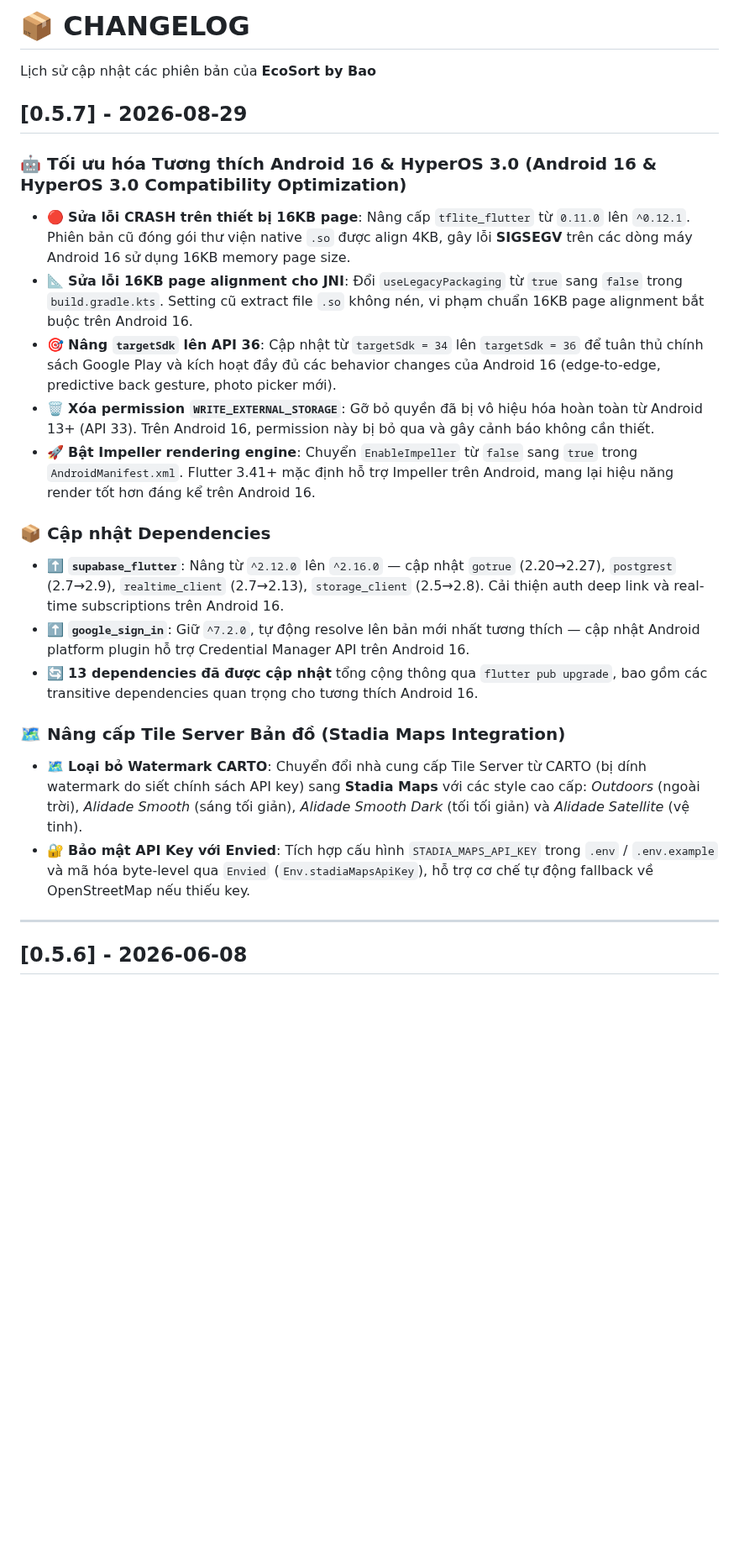
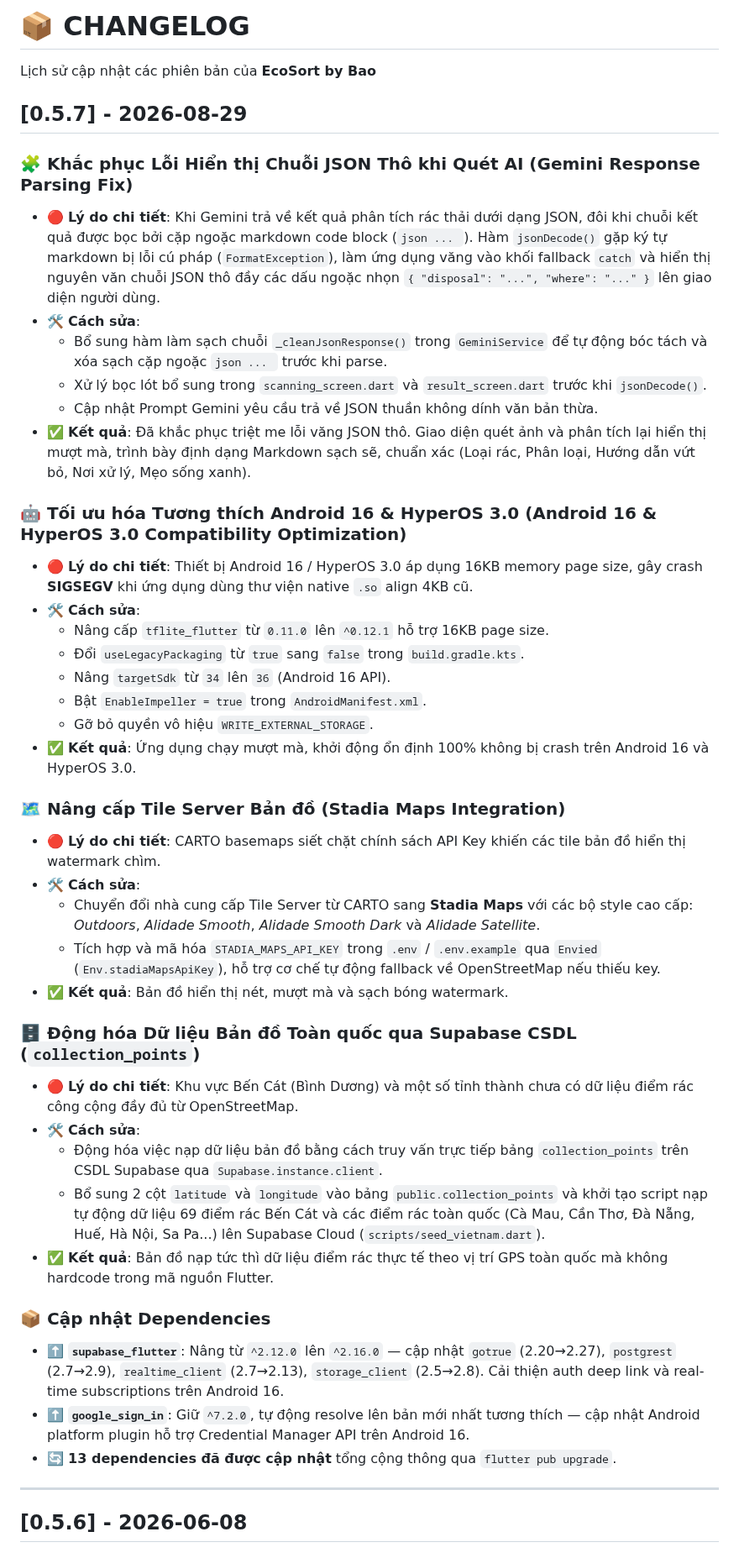
Before and after one commit to gbao86/AI_Garbage_Classification_Application, a Markdown page: CHANGELOG.md, the part around the change. Shown at 84% size. Drawn GitHub-style; blank space fills up the shorter version.

Commit message:
docs: update CHANGELOG.md with detailed fix notes for v0.5.7

`````diff
--- a/CHANGELOG.md
+++ b/CHANGELOG.md
@@ -4,21 +4,43 @@ Lịch sử cập nhật các phiên bản của **EcoSort by Bao**
 
 ## [0.5.7] - 2026-08-29
 
+### 🧩 Khắc phục Lỗi Hiển thị Chuỗi JSON Thô khi Quét AI (Gemini Response Parsing Fix)
+- 🔴 **Lý do chi tiết**: Khi Gemini trả về kết quả phân tích rác thải dưới dạng JSON, đôi khi chuỗi kết quả được bọc bởi cặp ngoặc markdown code block (````json ... ````). Hàm `jsonDecode()` gặp ký tự markdown bị lỗi cú pháp (`FormatException`), làm ứng dụng văng vào khối fallback `catch` và hiển thị nguyên văn chuỗi JSON thô đầy các dấu ngoặc nhọn `{ "disposal": "...", "where": "..." }` lên giao diện người dùng.
+- 🛠️ **Cách sửa**:
+  - Bổ sung hàm làm sạch chuỗi `_cleanJsonResponse()` trong `GeminiService` để tự động bóc tách và xóa sạch cặp ngoặc ````json ... ```` trước khi parse.
+  - Xử lý bọc lót bổ sung trong `scanning_screen.dart` và `result_screen.dart` trước khi `jsonDecode()`.
+  - Cập nhật Prompt Gemini yêu cầu trả về JSON thuần không dính văn bản thừa.
+- ✅ **Kết quả**: Đã khắc phục triệt me lỗi văng JSON thô. Giao diện quét ảnh và phân tích lại hiển thị mượt mà, trình bày định dạng Markdown sạch sẽ, chuẩn xác (Loại rác, Phân loại, Hướng dẫn vứt bỏ, Nơi xử lý, Mẹo sống xanh).
+
 ### 🤖 Tối ưu hóa Tương thích Android 16 & HyperOS 3.0 (Android 16 & HyperOS 3.0 Compatibility Optimization)
-- 🔴 **Sửa lỗi CRASH trên thiết bị 16KB page**: Nâng cấp `tflite_flutter` từ `0.11.0` lên `^0.12.1`. Phiên bản cũ đóng gói thư viện native `.so` được align 4KB, gây lỗi **SIGSEGV** trên các dòng máy Android 16 sử dụng 16KB memory page size.
-- 📐 **Sửa lỗi 16KB page alignment cho JNI**: Đổi `useLegacyPackaging` từ `true` sang `false` trong `build.gradle.kts`. Setting cũ extract file `.so` không nén, vi phạm chuẩn 16KB page alignment bắt buộc trên Android 16.
-- 🎯 **Nâng `targetSdk` lên API 36**: Cập nhật từ `targetSdk = 34` lên `targetSdk = 36` để tuân thủ chính sách Google Play và kích hoạt đầy đủ các behavior changes của Android 16 (edge-to-edge, predictive back gesture, photo picker mới).
-- 🗑️ **Xóa permission `WRITE_EXTERNAL_STORAGE`**: Gỡ bỏ quyền đã bị vô hiệu hóa hoàn toàn từ Android 13+ (API 33). Trên Android 16, permission này bị bỏ qua và gây cảnh báo không cần thiết.
-- 🚀 **Bật Impeller rendering engine**: Chuyển `EnableImpeller` từ `false` sang `true` trong `AndroidManifest.xml`. Flutter 3.41+ mặc định hỗ trợ Impeller trên Android, mang lại hiệu năng render tốt hơn đáng kể trên Android 16.
+- 🔴 **Lý do chi tiết**: Thiết bị Android 16 / HyperOS 3.0 áp dụng 16KB memory page size, gây crash **SIGSEGV** khi ứng dụng dùng thư viện native `.so` align 4KB cũ.
+- 🛠️ **Cách sửa**:
+  - Nâng cấp `tflite_flutter` từ `0.11.0` lên `^0.12.1` hỗ trợ 16KB page size.
+  - Đổi `useLegacyPackaging` từ `true` sang `false` trong `build.gradle.kts`.
+  - Nâng `targetSdk` từ `34` lên `36` (Android 16 API).
+  - Bật `EnableImpeller = true` trong `AndroidManifest.xml`.
+  - Gỡ bỏ quyền vô hiệu `WRITE_EXTERNAL_STORAGE`.
+- ✅ **Kết quả**: Ứng dụng chạy mượt mà, khởi động ổn định 100% không bị crash trên Android 16 và HyperOS 3.0.
+
+### 🗺️ Nâng cấp Tile Server Bản đồ (Stadia Maps Integration)
+- 🔴 **Lý do chi tiết**: CARTO basemaps siết chặt chính sách API Key khiến các tile bản đồ hiển thị watermark chìm.
+- 🛠️ **Cách sửa**:
+  - Chuyển đổi nhà cung cấp Tile Server từ CARTO sang **Stadia Maps** với các bộ style cao cấp: *Outdoors*, *Alidade Smooth*, *Alidade Smooth Dark* và *Alidade Satellite*.
+  - Tích hợp và mã hóa `STADIA_MAPS_API_KEY` trong `.env` / `.env.example` qua `Envied` (`Env.stadiaMapsApiKey`), hỗ trợ cơ chế tự động fallback về OpenStreetMap nếu thiếu key.
+- ✅ **Kết quả**: Bản đồ hiển thị nét, mượt mà và sạch bóng watermark.
+
+### 🗄️ Động hóa Dữ liệu Bản đồ Toàn quốc qua Supabase CSDL (`collection_points`)
+- 🔴 **Lý do chi tiết**: Khu vực Bến Cát (Bình Dương) và một số tỉnh thành chưa có dữ liệu điểm rác công cộng đầy đủ từ OpenStreetMap.
+- 🛠️ **Cách sửa**:
+  - Động hóa việc nạp dữ liệu bản đồ bằng cách truy vấn trực tiếp bảng `collection_points` trên CSDL Supabase qua `Supabase.instance.client`.
+  - Bổ sung 2 cột `latitude` và `longitude` vào bảng `public.collection_points` và khởi tạo script nạp tự động dữ liệu 69 điểm rác Bến Cát và các điểm rác toàn quốc (Cà Mau, Cần Thơ, Đà Nẵng, Huế, Hà Nội, Sa Pa...) lên Supabase Cloud (`scripts/seed_vietnam.dart`).
+- ✅ **Kết quả**: Bản đồ nạp tức thì dữ liệu điểm rác thực tế theo vị trí GPS toàn quốc mà không hardcode trong mã nguồn Flutter.
 
 ### 📦 Cập nhật Dependencies
 - ⬆️ **`supabase_flutter`**: Nâng từ `^2.12.0` lên `^2.16.0` — cập nhật `gotrue` (2.20→2.27), `postgrest` (2.7→2.9), `realtime_client` (2.7→2.13), `storage_client` (2.5→2.8). Cải thiện auth deep link và real-time subscriptions trên Android 16.
 - ⬆️ **`google_sign_in`**: Giữ `^7.2.0`, tự động resolve lên bản mới nhất tương thích — cập nhật Android platform plugin hỗ trợ Credential Manager API trên Android 16.
-- 🔄 **13 dependencies đã được cập nhật** tổng cộng thông qua `flutter pub upgrade`, bao gồm các transitive dependencies quan trọng cho tương thích Android 16.
+- 🔄 **13 dependencies đã được cập nhật** tổng cộng thông qua `flutter pub upgrade`.
 
-### 🗺️ Nâng cấp Tile Server Bản đồ (Stadia Maps Integration)
-- 🗺️ **Loại bỏ Watermark CARTO**: Chuyển đổi nhà cung cấp Tile Server từ CARTO (bị dính watermark do siết chính sách API key) sang **Stadia Maps** với các style cao cấp: *Outdoors* (ngoài trời), *Alidade Smooth* (sáng tối giản), *Alidade Smooth Dark* (tối tối giản) và *Alidade Satellite* (vệ tinh).
-- 🔐 **Bảo mật API Key với Envied**: Tích hợp cấu hình `STADIA_MAPS_API_KEY` trong `.env` / `.env.example` và mã hóa byte-level qua `Envied` (`Env.stadiaMapsApiKey`), hỗ trợ cơ chế tự động fallback về OpenStreetMap nếu thiếu key.
 
 ---
 
`````
